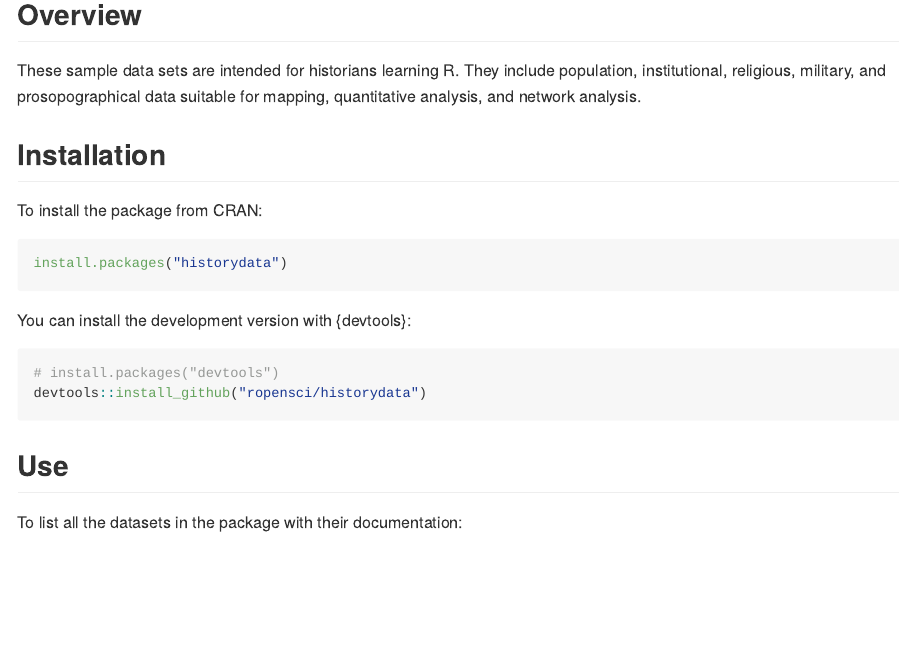
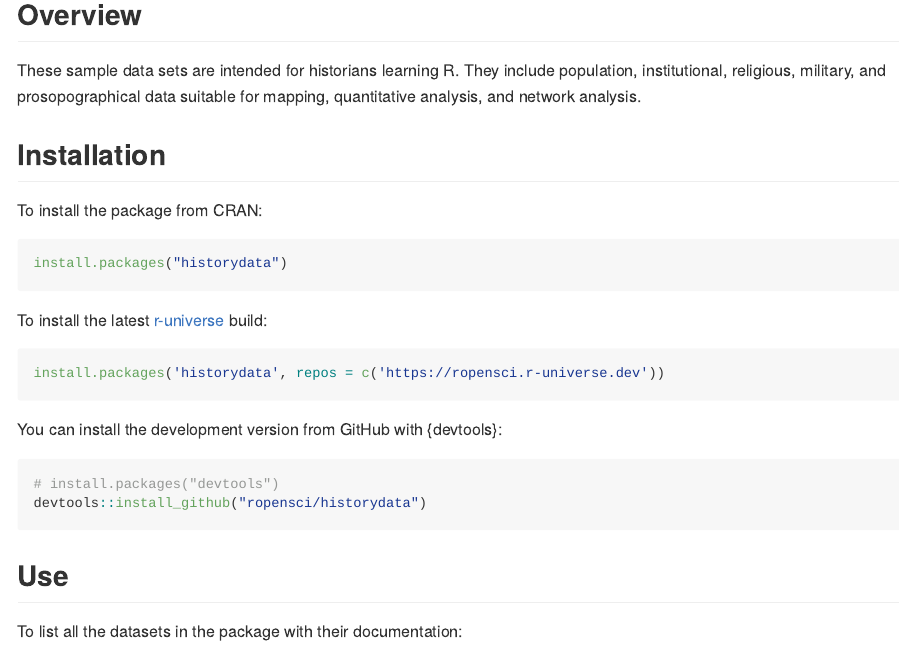
Before and after one commit to ropensci/historydata, a Quarto document (README.qmd): the page in a window 1100 px wide, from 120 px down. The pictures show the output file README.md that the author committed with the source, drawn offline in the style of GitHub; badge pictures from the web are left out.

Commit message:
Add r-universe install option

````diff
--- a/README.qmd
+++ b/README.qmd
@@ -33,9 +34,15 @@ To install the package from CRAN:
 install.packages("historydata")
 ```
 
-You can install the development version with {devtools}:
+To install the latest [r-universe](https://ropensci.r-universe.dev/historydata) build:
 
-```{R devtools-install, echo=TRUE, eval=FALSE, output=FALSE}
+```{R install-r-universe, echo=TRUE, eval=FALSE}
+install.packages('historydata', repos = c('https://ropensci.r-universe.dev'))
+```
+
+You can install the development version from GitHub with {devtools}:
+
+```{R devtools-install, echo=TRUE, eval=FALSE}
 # install.packages("devtools")
 devtools::install_github("ropensci/historydata")
 ```
````
Also changed, not shown: README.md, README.qmd (1 more changed lines).
